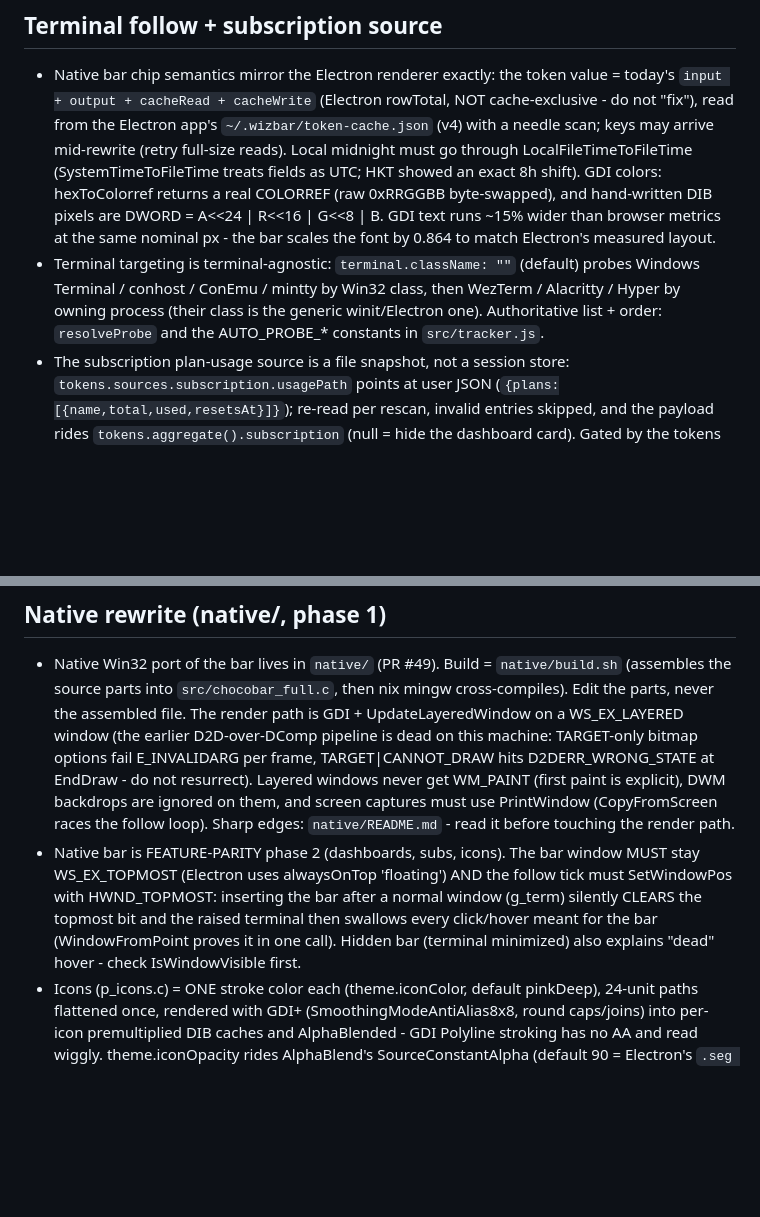
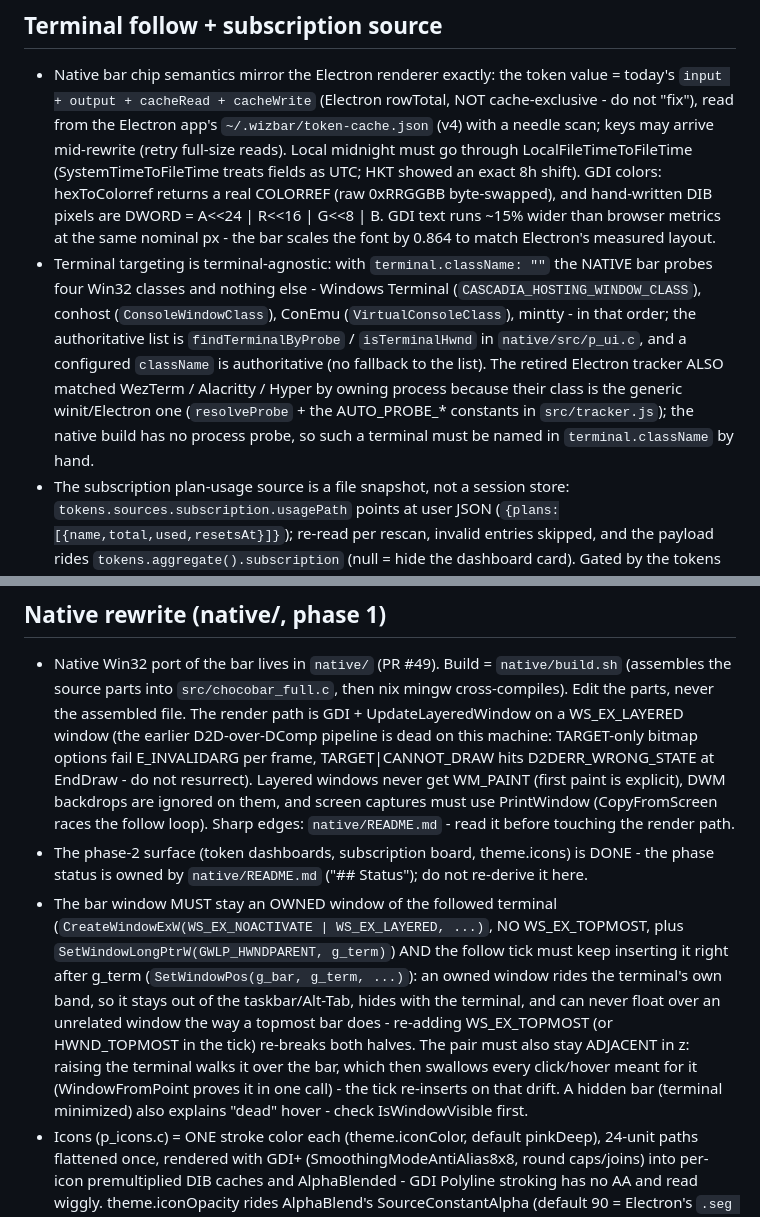
Before and after one commit to mnsky-tyan/chocobar, a Markdown page: AGENTS.md, 2 parts joined by grey strips. Drawn GitHub-style; blank space fills up the shorter version.

```diff
--- a/AGENTS.md
+++ b/AGENTS.md
@@ -80,11 +80,17 @@ depersonalized defaults; don't "fix" the remaining wizbar strings.
   are DWORD = A<<24 | R<<16 | G<<8 | B. GDI text runs ~15% wider than
   browser metrics at the same nominal px - the bar scales the font by
   0.864 to match Electron's measured layout.
-- Terminal targeting is terminal-agnostic: `terminal.className: ""` (default)
-  probes Windows Terminal / conhost / ConEmu / mintty by Win32 class, then
-  WezTerm / Alacritty / Hyper by owning process (their class is the generic
-  winit/Electron one). Authoritative list + order: `resolveProbe` and the
-  AUTO_PROBE_* constants in `src/tracker.js`.
+- Terminal targeting is terminal-agnostic: with `terminal.className: ""` the
+  NATIVE bar probes four Win32 classes and nothing else - Windows Terminal
+  (`CASCADIA_HOSTING_WINDOW_CLASS`), conhost (`ConsoleWindowClass`), ConEmu
+  (`VirtualConsoleClass`), mintty - in that order; the authoritative list is
+  `findTerminalByProbe` / `isTerminalHwnd` in `native/src/p_ui.c`, and a
+  configured `className` is authoritative (no fallback to the list). The
+  retired Electron tracker ALSO matched WezTerm / Alacritty / Hyper by owning
+  process because their class is the generic winit/Electron one
+  (`resolveProbe` + the AUTO_PROBE_* constants in `src/tracker.js`); the
+  native build has no process probe, so such a terminal must be named in
+  `terminal.className` by hand.
 - The subscription plan-usage source is a file snapshot, not a session store:
   `tokens.sources.subscription.usagePath` points at user JSON
   (`{plans:[{name,total,used,resetsAt}]}`); re-read per rescan, invalid entries
@@ -116,13 +122,22 @@ depersonalized defaults; don't "fix" the remaining wizbar strings.
   paint is explicit), DWM backdrops are ignored on them, and screen captures
   must use PrintWindow (CopyFromScreen races the follow loop). Sharp edges:
   `native/README.md` - read it before touching the render path.
-- Native bar is FEATURE-PARITY phase 2 (dashboards, subs, icons). The bar
-  window MUST stay WS_EX_TOPMOST (Electron uses alwaysOnTop 'floating') AND
-  the follow tick must SetWindowPos with HWND_TOPMOST: inserting the bar
-  after a normal window (g_term) silently CLEARS the topmost bit and the
-  raised terminal then swallows every click/hover meant for the bar
-  (WindowFromPoint proves it in one call). Hidden bar (terminal minimized)
-  also explains "dead" hover - check IsWindowVisible first.
+- The phase-2 surface (token dashboards, subscription board, theme.icons)
+  is DONE - the phase status is owned by `native/README.md` ("## Status");
+  do not re-derive it here.
+- The bar window MUST stay an OWNED window of the followed terminal
+  (`CreateWindowExW(WS_EX_NOACTIVATE | WS_EX_LAYERED, ...)`, NO
+  WS_EX_TOPMOST, plus `SetWindowLongPtrW(GWLP_HWNDPARENT, g_term)`) AND the
+  follow tick must keep inserting it right after g_term
+  (`SetWindowPos(g_bar, g_term, ...)`): an owned window rides the terminal's
+  own band, so it stays out of the taskbar/Alt-Tab, hides with the terminal,
+  and can never float over an unrelated window the way a topmost bar does -
+  re-adding WS_EX_TOPMOST (or HWND_TOPMOST in the tick) re-breaks both
+  halves. The pair must also stay ADJACENT in z: raising the terminal walks
+  it over the bar, which then swallows every click/hover meant for it
+  (WindowFromPoint proves it in one call) - the tick re-inserts on that
+  drift. A hidden bar (terminal minimized) also explains "dead" hover -
+  check IsWindowVisible first.
 - Icons (p_icons.c) = ONE stroke color each (theme.iconColor, default
   pinkDeep), 24-unit paths flattened once, rendered with GDI+
   (SmoothingModeAntiAlias8x8, round caps/joins) into per-icon premultiplied
```
Also changed, not shown: README.md (+1 -1 lines).
